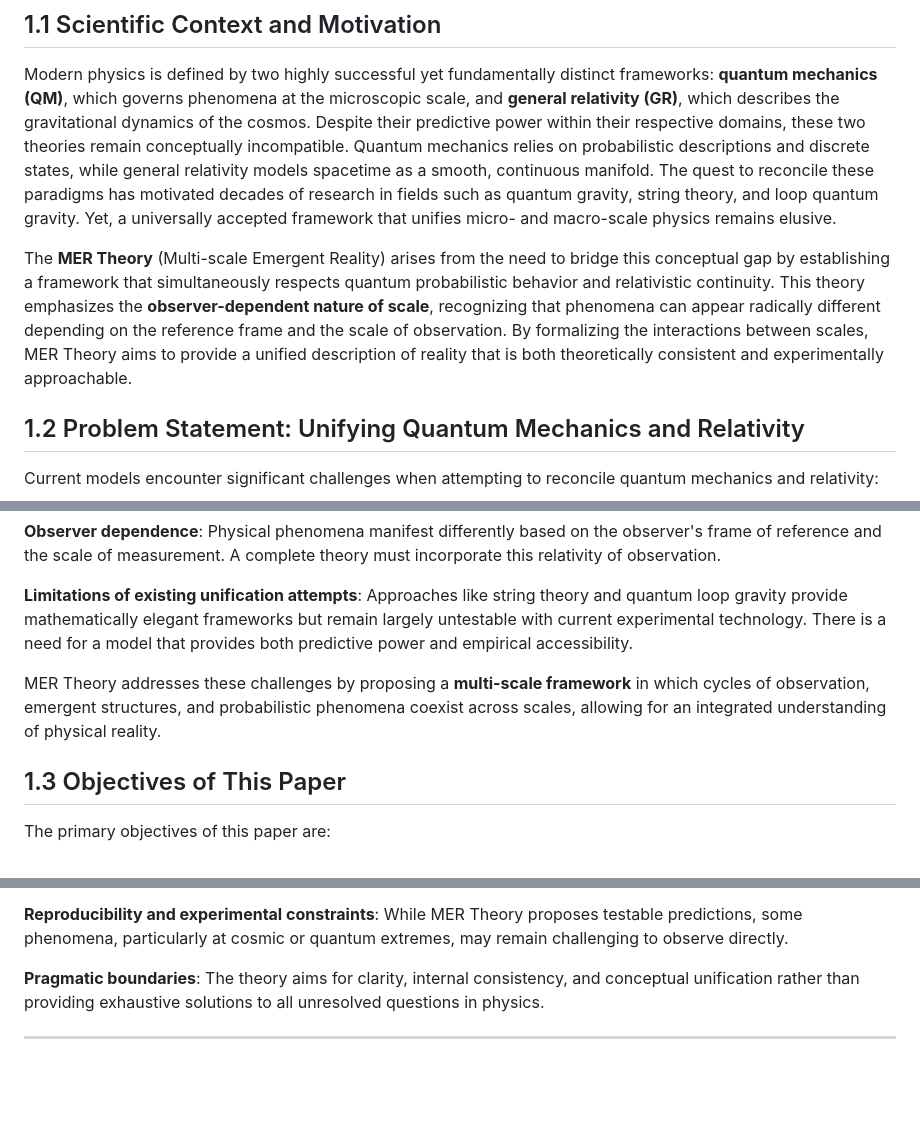
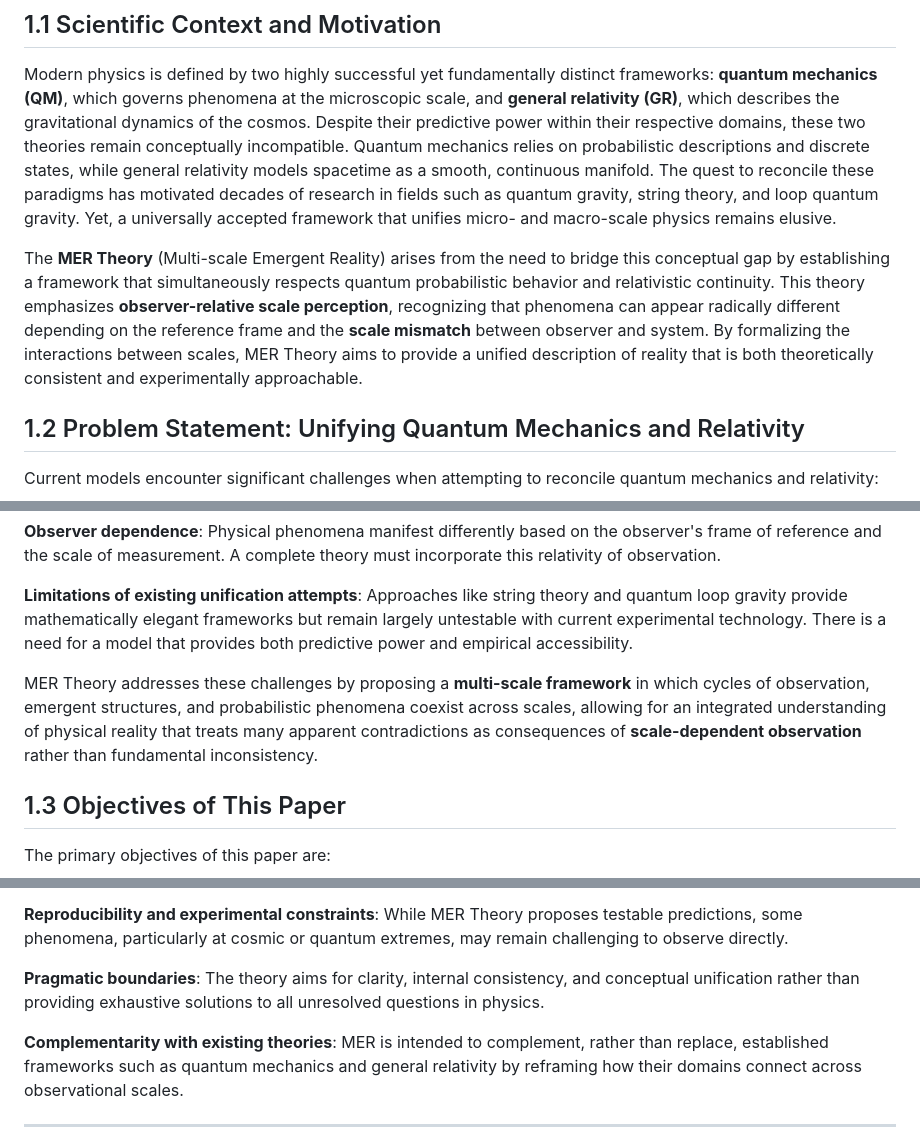
Before and after one commit to mouimet-infinisoft/mer-theory, a Markdown page: docs/section-01-introduction.md, 3 parts joined by grey strips. Rendered like a GitHub page; blank space fills up the shorter version.

Commit message:
Refine Section 1 wording for scale perception and complementarity
- Align introduction language with abstract: observer-relative scale perception and scale mismatch
- Clarify that many apparent contradictions arise from scale-dependent observation
- State explicitly that MER complements, rather than replaces, QM and GR

```diff
--- a/docs/section-01-introduction.md
+++ b/docs/section-01-introduction.md
@@ -10,7 +10,7 @@
 
 Modern physics is defined by two highly successful yet fundamentally distinct frameworks: **quantum mechanics (QM)**, which governs phenomena at the microscopic scale, and **general relativity (GR)**, which describes the gravitational dynamics of the cosmos. Despite their predictive power within their respective domains, these two theories remain conceptually incompatible. Quantum mechanics relies on probabilistic descriptions and discrete states, while general relativity models spacetime as a smooth, continuous manifold. The quest to reconcile these paradigms has motivated decades of research in fields such as quantum gravity, string theory, and loop quantum gravity. Yet, a universally accepted framework that unifies micro- and macro-scale physics remains elusive.
 
-The **MER Theory** (Multi-scale Emergent Reality) arises from the need to bridge this conceptual gap by establishing a framework that simultaneously respects quantum probabilistic behavior and relativistic continuity. This theory emphasizes the **observer-dependent nature of scale**, recognizing that phenomena can appear radically different depending on the reference frame and the scale of observation. By formalizing the interactions between scales, MER Theory aims to provide a unified description of reality that is both theoretically consistent and experimentally approachable.
+The **MER Theory** (Multi-scale Emergent Reality) arises from the need to bridge this conceptual gap by establishing a framework that simultaneously respects quantum probabilistic behavior and relativistic continuity. This theory emphasizes **observer-relative scale perception**, recognizing that phenomena can appear radically different depending on the reference frame and the **scale mismatch** between observer and system. By formalizing the interactions between scales, MER Theory aims to provide a unified description of reality that is both theoretically consistent and experimentally approachable.
 
 ## 1.2 Problem Statement: Unifying Quantum Mechanics and Relativity
 
@@ -22,7 +22,7 @@ Current models encounter significant challenges when attempting to reconcile qua
 
 **Limitations of existing unification attempts**: Approaches like string theory and quantum loop gravity provide mathematically elegant frameworks but remain largely untestable with current experimental technology. There is a need for a model that provides both predictive power and empirical accessibility.
 
-MER Theory addresses these challenges by proposing a **multi-scale framework** in which cycles of observation, emergent structures, and probabilistic phenomena coexist across scales, allowing for an integrated understanding of physical reality.
+MER Theory addresses these challenges by proposing a **multi-scale framework** in which cycles of observation, emergent structures, and probabilistic phenomena coexist across scales, allowing for an integrated understanding of physical reality that treats many apparent contradictions as consequences of **scale-dependent observation** rather than fundamental inconsistency.
 
 ## 1.3 Objectives of This Paper
 
@@ -48,6 +48,8 @@ While MER Theory seeks to provide a comprehensive multi-scale model of reality,
 
 **Pragmatic boundaries**: The theory aims for clarity, internal consistency, and conceptual unification rather than providing exhaustive solutions to all unresolved questions in physics.
 
+**Complementarity with existing theories**: MER is intended to complement, rather than replace, established frameworks such as quantum mechanics and general relativity by reframing how their domains connect across observational scales.
+
 ---
 
 This section establishes the context, identifies the core problem, and clearly outlines the objectives and limitations of MER Theory. It sets the stage for the conceptual framework and multi-scale analysis detailed in subsequent sections.
```
